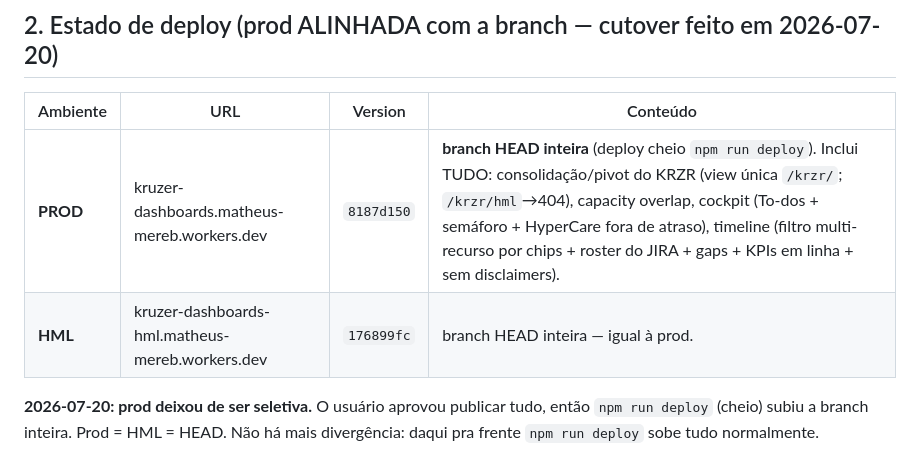
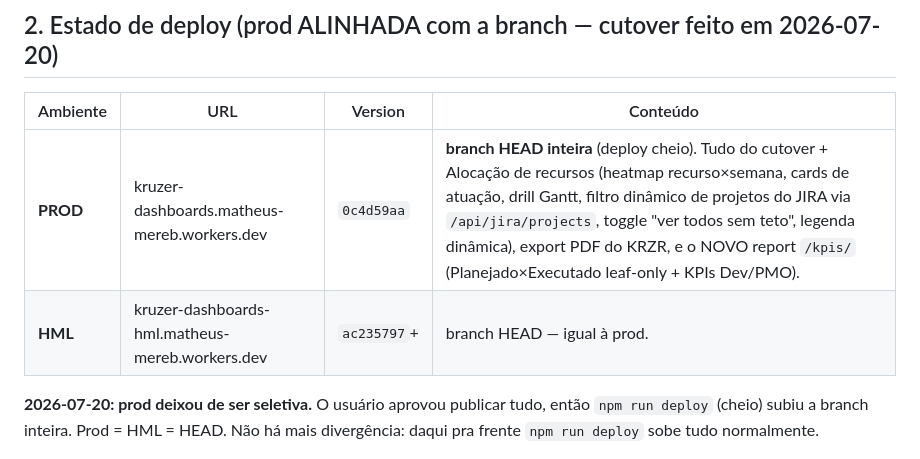
Before and after one commit to kruzer-corp/kruzer-reports, a Markdown page: docs/HANDOFF_SESSION_2026-07-09.md, the part around the change. Drawn GitHub-style.

Commit message:
docs: prod 0c4d59aa — alocação de recursos + report KPIs + export KRZR
Co-Authored-By: Claude Opus 4.8 <noreply@anthropic.com>

```diff
--- a/docs/HANDOFF_SESSION_2026-07-09.md
+++ b/docs/HANDOFF_SESSION_2026-07-09.md
@@ -45,8 +45,8 @@ specifics dele (ver §5) antes de mexer.
 
 | Ambiente | URL | Version | Conteúdo |
 |---|---|---|---|
-| **PROD** | kruzer-dashboards.matheus-mereb.workers.dev | `8187d150` | **branch HEAD inteira** (deploy cheio `npm run deploy`). Inclui TUDO: consolidação/pivot do KRZR (view única `/krzr/`; `/krzr/hml`→404), capacity overlap, cockpit (To-dos + semáforo + HyperCare fora de atraso), timeline (filtro multi-recurso por chips + roster do JIRA + gaps + KPIs em linha + sem disclaimers). |
-| **HML** | kruzer-dashboards-hml.matheus-mereb.workers.dev | `176899fc` | branch HEAD inteira — igual à prod. |
+| **PROD** | kruzer-dashboards.matheus-mereb.workers.dev | `0c4d59aa` | **branch HEAD inteira** (deploy cheio). Tudo do cutover + Alocação de recursos (heatmap recurso×semana, cards de atuação, drill Gantt, filtro dinâmico de projetos do JIRA via `/api/jira/projects`, toggle "ver todos sem teto", legenda dinâmica), export PDF do KRZR, e o NOVO report `/kpis/` (Planejado×Executado leaf-only + KPIs Dev/PMO). |
+| **HML** | kruzer-dashboards-hml.matheus-mereb.workers.dev | `ac235797`+ | branch HEAD — igual à prod. |
 
 **2026-07-20: prod deixou de ser seletiva.** O usuário aprovou publicar tudo, então
 `npm run deploy` (cheio) subiu a branch inteira. Prod = HML = HEAD. Não há mais
```
